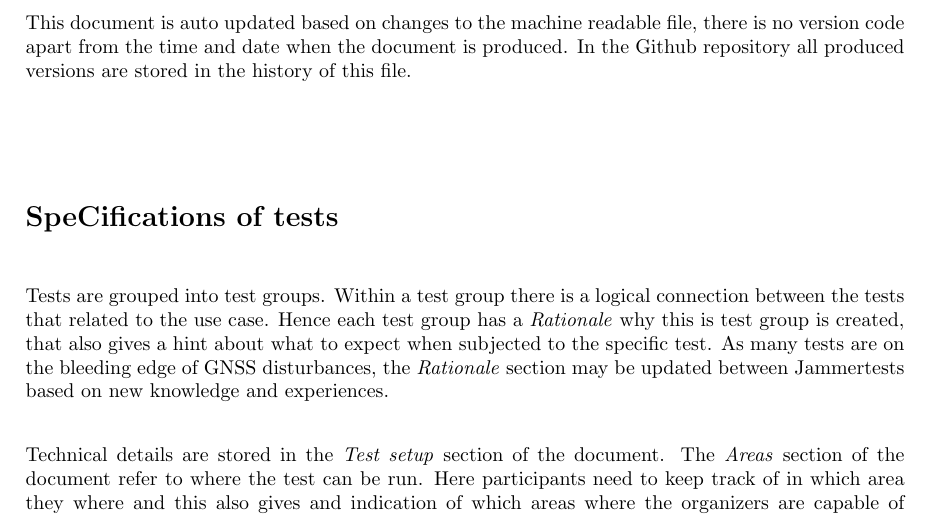
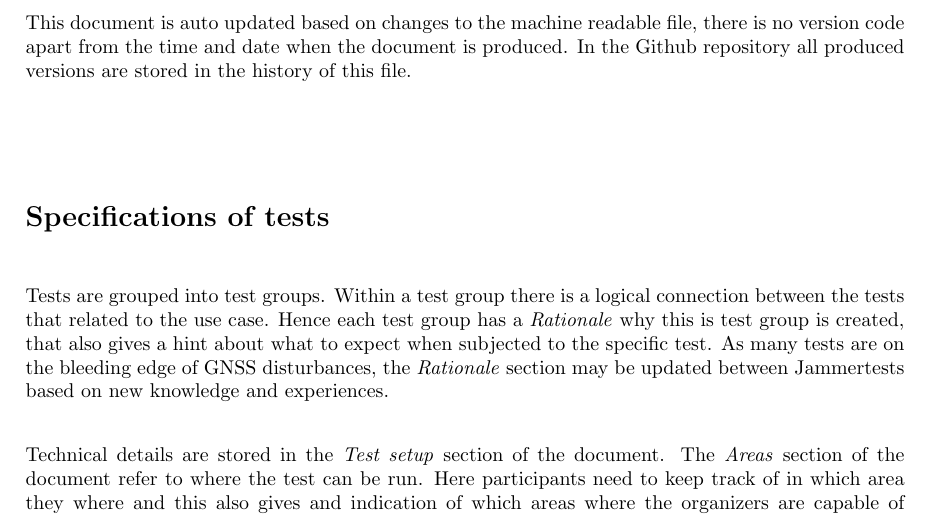
Before and after one commit to NPRA/jammertest-plan, a LaTeX thesis (Latex/main.tex): part of page 7 of 82, cut so that both start at the same text. Compiled offline with pdfLaTeX.

Commit message:
trykkleif

```diff
--- a/Latex/main.tex
+++ b/Latex/main.tex
@@ -95,7 +95,7 @@ Naming of the jammers are linked to the jammer specifications document, that lis
 
 This document is auto updated based on changes to the machine readable file, there is no version code apart from the time and date when the document is produced. In the Github repository all produced versions are stored in the history of this file.
 
-\section{SpeCifications of tests}
+\section{Specifications of tests}
 Tests are grouped into test groups. Within a test group there is a logical connection between the tests that related to the use case. Hence each test group has a \textit{Rationale} why this is test group is created, that also gives a hint about what to expect when subjected to the specific test. As many tests are on the bleeding edge of GNSS disturbances, the \textit{Rationale} section may be updated between Jammertests based on new knowledge and experiences. \newline
 
 Technical details are stored in the \textit{Test setup} section of the document. The \textit{Areas} section of the document refer to where the test can be run. Here participants need to keep track of in which area they where and this also gives and indication of which areas where the organizers are capable of running the tests. There is also a location out at sea (not numbered) that can be used for maritime related test groups, and a location at the airport in Andenes, for aviation related test groups (only for air planes).
```
